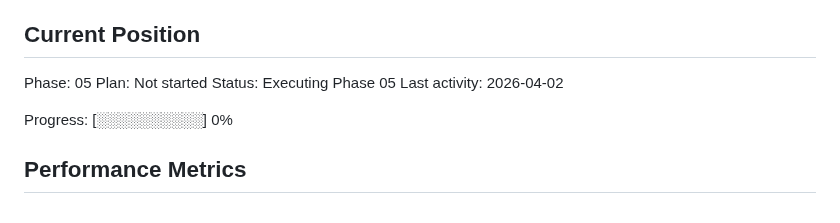
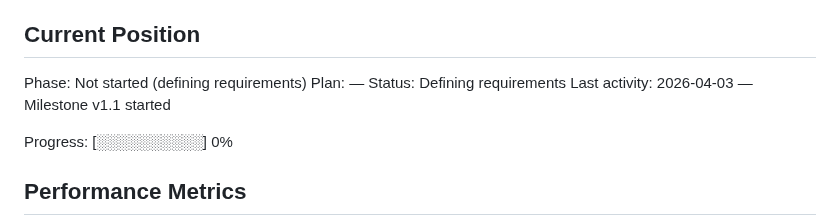
Before and after one commit to markrcote/ffconsole, a Markdown page: .planning/STATE.md, the part around the change. GitHub-like rendering.

```diff
--- a/.planning/STATE.md
+++ b/.planning/STATE.md
@@ -25,10 +25,10 @@ See: .planning/PROJECT.md (updated 2026-03-28)
 
 ## Current Position
 
-Phase: 05
-Plan: Not started
-Status: Executing Phase 05
-Last activity: 2026-04-02
+Phase: Not started (defining requirements)
+Plan: —
+Status: Defining requirements
+Last activity: 2026-04-03 — Milestone v1.1 started
 
 Progress: [░░░░░░░░░░] 0%
 
```
Also changed, not shown: .planning/PROJECT.md (+11 -1 lines).
